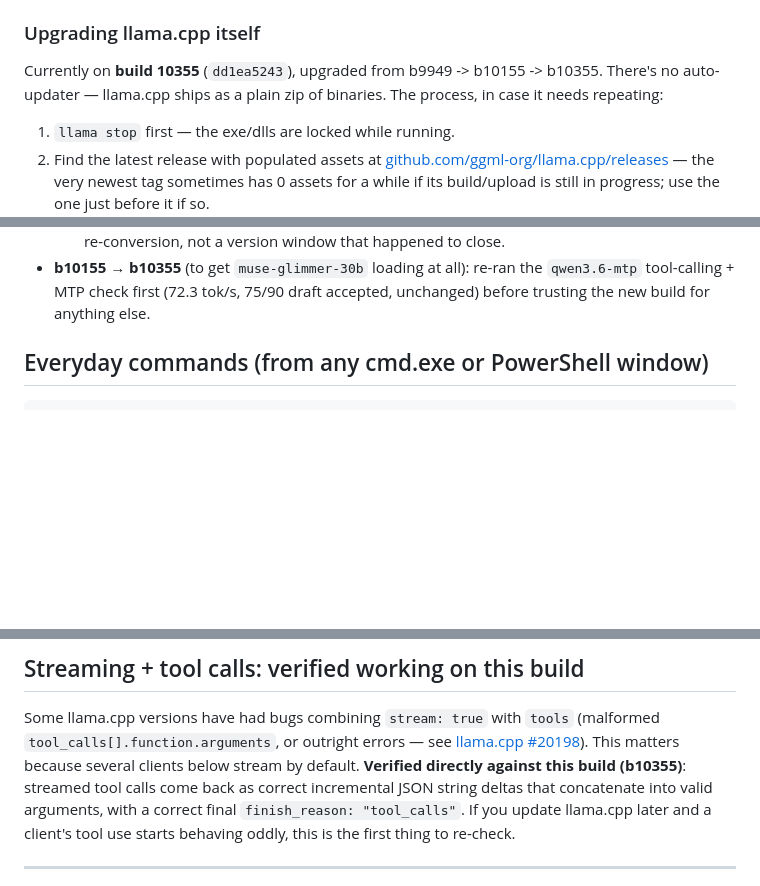
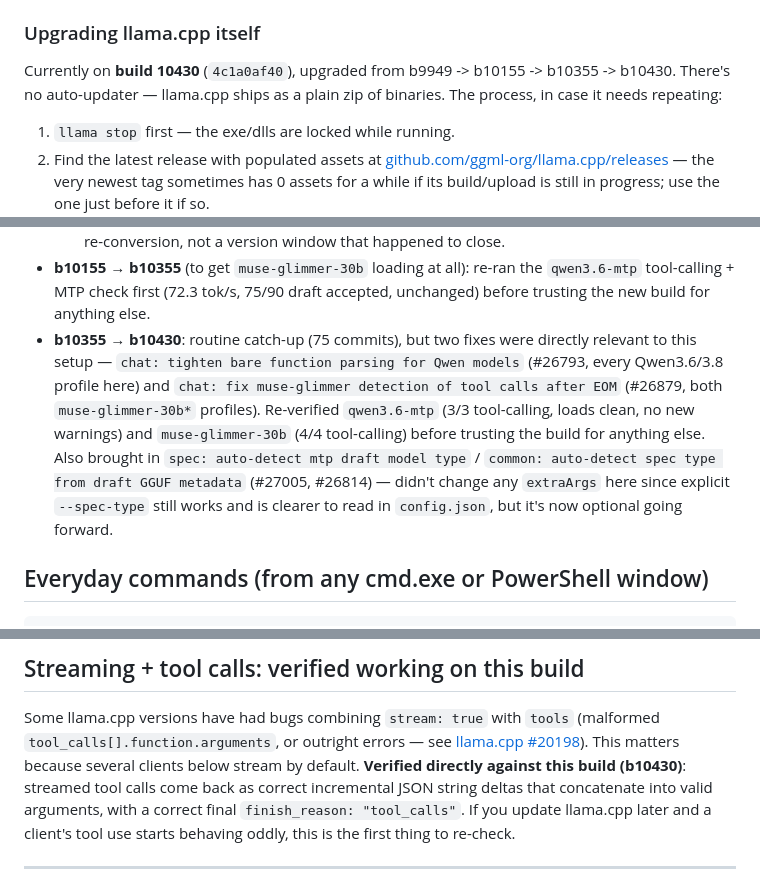
Before and after one commit to adcident12/my-llama.cpp, a Markdown page: README.md, 3 parts joined by grey strips. GitHub-like rendering; blank space fills up the shorter version.

Commit message:
Upgrade llama.cpp to b10430
75 commits ahead of b10355. Two fixes were directly relevant: Qwen
bare-function-parsing tightening (every Qwen3.6/3.8 profile) and a
muse-glimmer tool-call-after-EOM detection fix. Re-verified qwen3.6-mtp
(tool-calling + streaming, MTP still active) and muse-glimmer-30b
(4/4 tool-calling) before trusting the build.

```diff
--- a/README.md
+++ b/README.md
@@ -110,8 +110,8 @@ files — no writes, no updates to the llama.cpp install itself.
 
 ### Upgrading llama.cpp itself
 
-Currently on **build 10355** (`dd1ea5243`), upgraded from b9949 -> b10155 ->
-b10355. There's no
+Currently on **build 10430** (`4c1a0af40`), upgraded from b9949 -> b10155 ->
+b10355 -> b10430. There's no
 auto-updater — llama.cpp ships as a plain zip of binaries. The process,
 in case it needs repeating:
 
@@ -155,6 +155,17 @@ Upgrade history:
 - **b10155 → b10355** (to get `muse-glimmer-30b` loading at all): re-ran the
   `qwen3.6-mtp` tool-calling + MTP check first (72.3 tok/s, 75/90 draft
   accepted, unchanged) before trusting the new build for anything else.
+- **b10355 → b10430**: routine catch-up (75 commits), but two fixes were
+  directly relevant to this setup — `chat: tighten bare function parsing for
+  Qwen models` (#26793, every Qwen3.6/3.8 profile here) and `chat: fix
+  muse-glimmer detection of tool calls after EOM` (#26879, both
+  `muse-glimmer-30b*` profiles). Re-verified `qwen3.6-mtp` (3/3 tool-calling,
+  loads clean, no new warnings) and `muse-glimmer-30b` (4/4 tool-calling)
+  before trusting the build for anything else. Also brought in `spec:
+  auto-detect mtp draft model type` / `common: auto-detect spec type from
+  draft GGUF metadata` (#27005, #26814) — didn't change any `extraArgs` here
+  since explicit `--spec-type` still works and is clearer to read in
+  `config.json`, but it's now optional going forward.
 
 ## Everyday commands (from any cmd.exe or PowerShell window)
 
@@ -518,7 +529,7 @@ Some llama.cpp versions have had bugs combining `stream: true` with `tools`
 (malformed `tool_calls[].function.arguments`, or outright errors — see
 [llama.cpp #20198](https://github.com/ggml-org/llama.cpp/issues/20198)). This
 matters because several clients below stream by default. **Verified directly
-against this build (b10355)**: streamed tool calls come back as correct
+against this build (b10430)**: streamed tool calls come back as correct
 incremental JSON string deltas that concatenate into valid arguments, with a
 correct final `finish_reason: "tool_calls"`. If you update llama.cpp later and
 a client's tool use starts behaving oddly, this is the first thing to
```
